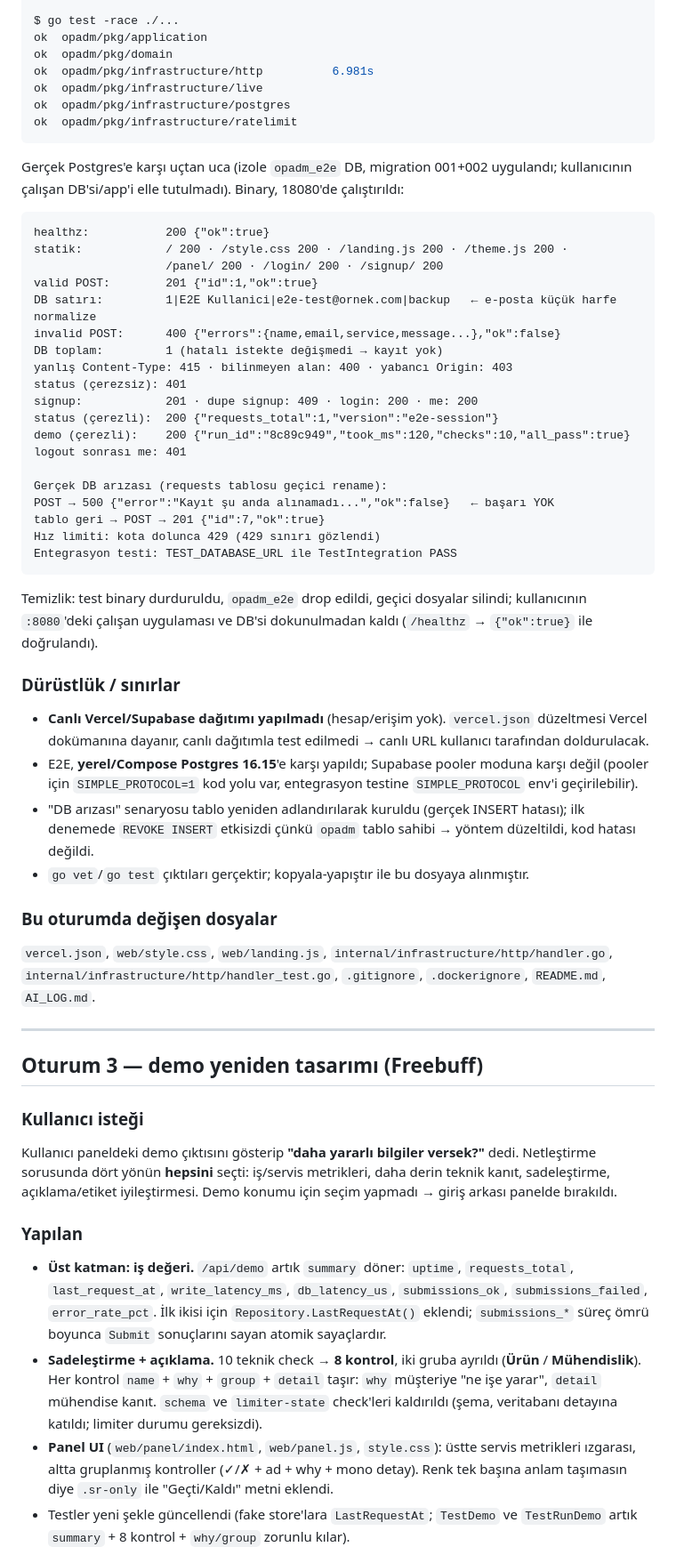
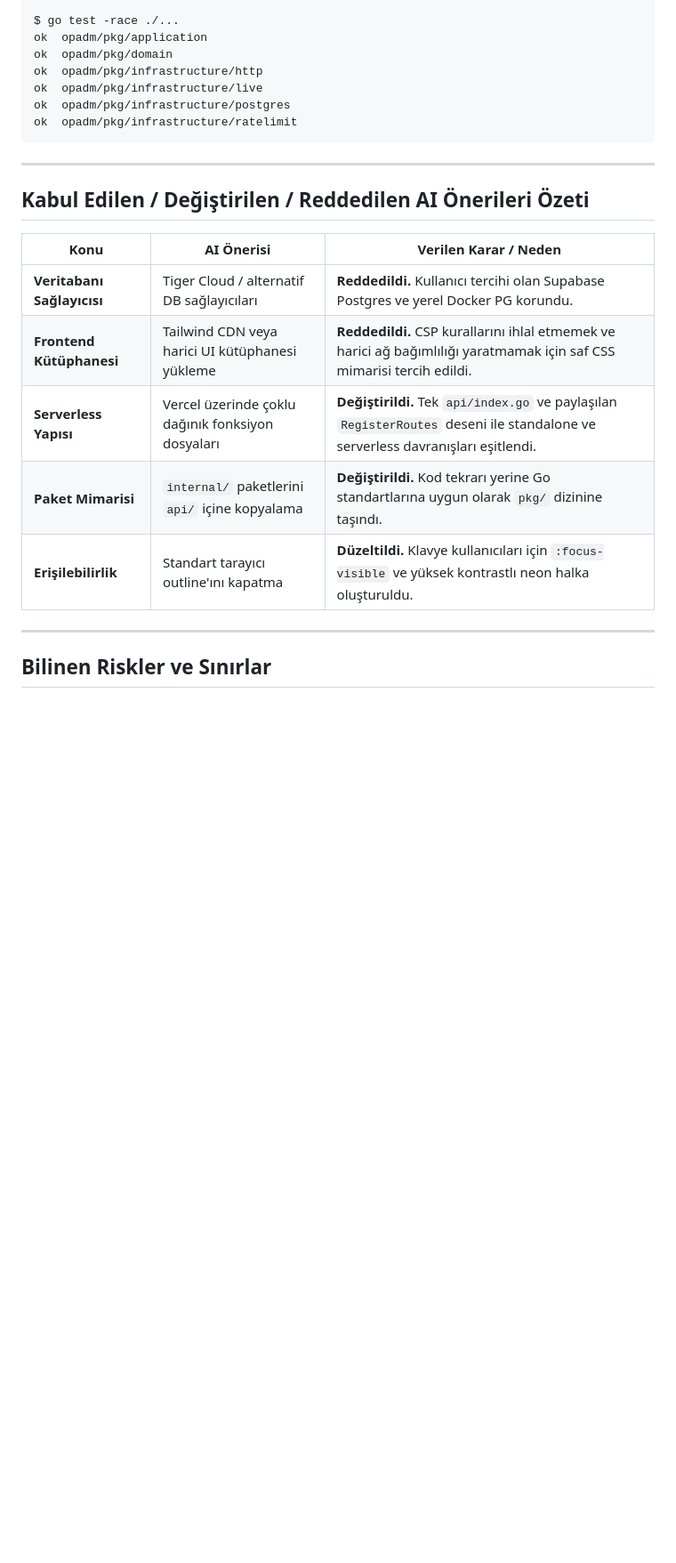
Before and after one commit to r4venw4rd/opadm, a Markdown page: AI_LOG.md, the part around one of its changes. Shown at 89% size. Rendered like a GitHub page; blank space fills up the shorter version.

````diff
--- a/AI_LOG.md
+++ b/AI_LOG.md
@@ -104,90 +115,25 @@ $ go vet ./...
 $ go test -race ./...
 ok  opadm/pkg/application
 ok  opadm/pkg/domain
-ok  opadm/pkg/infrastructure/http          6.981s
+ok  opadm/pkg/infrastructure/http
 ok  opadm/pkg/infrastructure/live
 ok  opadm/pkg/infrastructure/postgres
 ok  opadm/pkg/infrastructure/ratelimit
 ```
 
-Gerçek Postgres'e karşı uçtan uca (izole `opadm_e2e` DB, migration 001+002
-uygulandı; kullanıcının çalışan DB'si/app'i elle tutulmadı). Binary, 18080'de
-çalıştırıldı:
+---
 
-```text
-healthz:           200 {"ok":true}
-statik:            / 200 · /style.css 200 · /landing.js 200 · /theme.js 200 ·
-                   /panel/ 200 · /login/ 200 · /signup/ 200
-valid POST:        201 {"id":1,"ok":true}
-DB satırı:         1|E2E Kullanici|e2e-test@ornek.com|backup   ← e-posta küçük harfe normalize
-invalid POST:      400 {"errors":{name,email,service,message...},"ok":false}
-DB toplam:         1 (hatalı istekte değişmedi → kayıt yok)
-yanlış Content-Type: 415 · bilinmeyen alan: 400 · yabancı Origin: 403
-status (çerezsiz): 401
-signup:            201 · dupe signup: 409 · login: 200 · me: 200
-status (çerezli):  200 {"requests_total":1,"version":"e2e-session"}
-demo (çerezli):    200 {"run_id":"8c89c949","took_ms":120,"checks":10,"all_pass":true}
-logout sonrası me: 401
+## Kabul Edilen / Değiştirilen / Reddedilen AI Önerileri Özeti
 
-Gerçek DB arızası (requests tablosu geçici rename):
-POST → 500 {"error":"Kayıt şu anda alınamadı...","ok":false}   ← başarı YOK
-tablo geri → POST → 201 {"id":7,"ok":true}
-Hız limiti: kota dolunca 429 (429 sınırı gözlendi)
-Entegrasyon testi: TEST_DATABASE_URL ile TestIntegration PASS
-```
-
-Temizlik: test binary durduruldu, `opadm_e2e` drop edildi, geçici dosyalar
-silindi; kullanıcının `:8080`'deki çalışan uygulaması ve DB'si dokunulmadan
-kaldı (`/healthz` → `{"ok":true}` ile doğrulandı).
-
-### Dürüstlük / sınırlar
-
-- **Canlı Vercel/Supabase dağıtımı yapılmadı** (hesap/erişim yok). `vercel.json`
-  düzeltmesi Vercel dokümanına dayanır, canlı dağıtımla test edilmedi → canlı URL
-  kullanıcı tarafından doldurulacak.
-- E2E, **yerel/Compose Postgres 16.15**'e karşı yapıldı; Supabase pooler moduna
-  karşı değil (pooler için `SIMPLE_PROTOCOL=1` kod yolu var, entegrasyon testine
-  `SIMPLE_PROTOCOL` env'i geçirilebilir).
-- "DB arızası" senaryosu tablo yeniden adlandırılarak kuruldu (gerçek INSERT
-  hatası); ilk denemede `REVOKE INSERT` etkisizdi çünkü `opadm` tablo sahibi →
-  yöntem düzeltildi, kod hatası değildi.
-- `go vet`/`go test` çıktıları gerçektir; kopyala-yapıştır ile bu dosyaya
-  alınmıştır.
-
-### Bu oturumda değişen dosyalar
-
-`vercel.json`, `web/style.css`, `web/landing.js`,
-`internal/infrastructure/http/handler.go`,
-`internal/infrastructure/http/handler_test.go`, `.gitignore`, `.dockerignore`,
-`README.md`, `AI_LOG.md`.
+| Konu | AI Önerisi | Verilen Karar / Neden |
+|---|---|---|
+| **Veritabanı Sağlayıcısı** | Tiger Cloud / alternatif DB sağlayıcıları | **Reddedildi.** Kullanıcı tercihi olan Supabase Postgres ve yerel Docker PG korundu. |
+| **Frontend Kütüphanesi** | Tailwind CDN veya harici UI kütüphanesi yükleme | **Reddedildi.** CSP kurallarını ihlal etmemek ve harici ağ bağımlılığı yaratmamak için saf CSS mimarisi tercih edildi. |
+| **Serverless Yapısı** | Vercel üzerinde çoklu dağınık fonksiyon dosyaları | **Değiştirildi.** Tek `api/index.go` ve paylaşılan `RegisterRoutes` deseni ile standalone ve serverless davranışları eşitlendi. |
+| **Paket Mimarisi** | `internal/` paketlerini `api/` içine kopyalama | **Değiştirildi.** Kod tekrarı yerine Go standartlarına uygun olarak `pkg/` dizinine taşındı. |
+| **Erişilebilirlik** | Standart tarayıcı outline'ını kapatma | **Düzeltildi.** Klavye kullanıcıları için `:focus-visible` ve yüksek kontrastlı neon halka oluşturuldu. |
 
 ---
 
-## Oturum 3 — demo yeniden tasarımı (Freebuff)
+## Bilinen Riskler ve Sınırlar
 
-### Kullanıcı isteği
-
-Kullanıcı paneldeki demo çıktısını gösterip **"daha yararlı bilgiler versek?"**
-dedi. Netleştirme sorusunda dört yönün **hepsini** seçti: iş/servis metrikleri,
-daha derin teknik kanıt, sadeleştirme, açıklama/etiket iyileştirmesi. Demo
-konumu için seçim yapmadı → giriş arkası panelde bırakıldı.
-
-### Yapılan
-
-- **Üst katman: iş değeri.** `/api/demo` artık `summary` döner: `uptime`,
-  `requests_total`, `last_request_at`, `write_latency_ms`, `db_latency_us`,
-  `submissions_ok`, `submissions_failed`, `error_rate_pct`. İlk ikisi için
-  `Repository.LastRequestAt()` eklendi; `submissions_*` süreç ömrü boyunca
-  `Submit` sonuçlarını sayan atomik sayaçlardır.
-- **Sadeleştirme + açıklama.** 10 teknik check → **8 kontrol**, iki gruba
-  ayrıldı (**Ürün** / **Mühendislik**). Her kontrol `name` + `why` + `group` +
-  `detail` taşır: `why` müşteriye "ne işe yarar", `detail` mühendise kanıt.
-  `schema` ve `limiter-state` check'leri kaldırıldı (şema, veritabanı
-  detayına katıldı; limiter durumu gereksizdi).
-- **Panel UI** (`web/panel/index.html`, `web/panel.js`, `style.css`): üstte
-  servis metrikleri ızgarası, altta gruplanmış kontroller (✓/✗ + ad + why +
-  mono detay). Renk tek başına anlam taşımasın diye `.sr-only` ile "Geçti/Kaldı"
-  metni eklendi.
-- Testler yeni şekle güncellendi (fake store'lara `LastRequestAt`; `TestDemo` ve
-  `TestRunDemo` artık `summary` + 8 kontrol + `why/group` zorunlu kılar).
-
````
Also changed, not shown: other parts of AI_LOG.md (+87 -193 lines).
